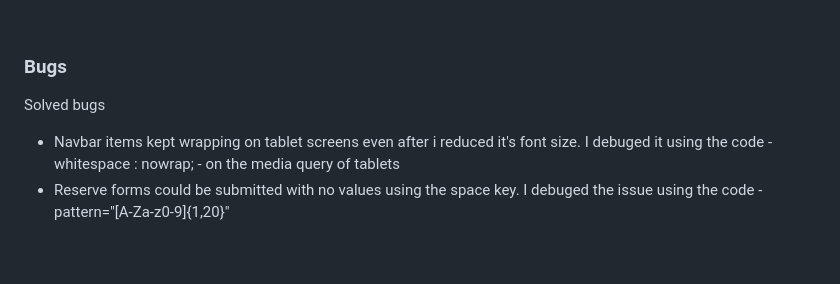
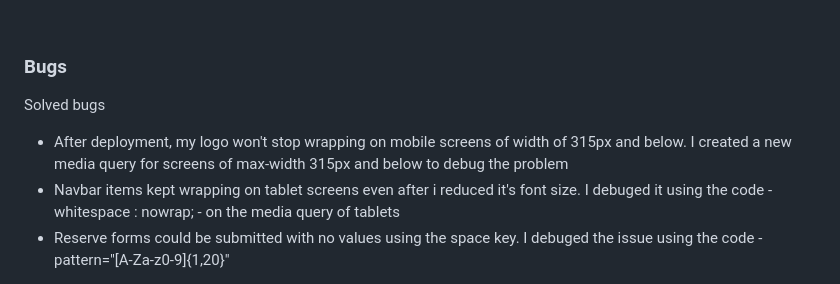
Before and after one commit to Sirjay009/Sirjays-Car-Rentals, a Markdown page: README.md, the part around the change. Drawn GitHub-style; blank space fills up the shorter version.

Commit message:
Add content to the bug section of readme file

```diff
--- a/README.md
+++ b/README.md
@@ -87,6 +87,7 @@
 <h3>Bugs</h3>
 <p>Solved bugs</p>
 <ul>
+<li>After deployment, my logo won't stop wrapping on mobile screens of width of 315px and below. I created a new media query for screens of max-width 315px and below to debug the problem</li>
 <li>Navbar items kept wrapping on tablet screens even after i reduced it's font size. I debuged it using the code - whitespace : nowrap; - on the media query of tablets</li>
 <li>Reserve forms could be submitted with no values using the space key. I debuged the issue using the code - pattern="[A-Za-z0-9]{1,20}"</li>
 </ul>
```
